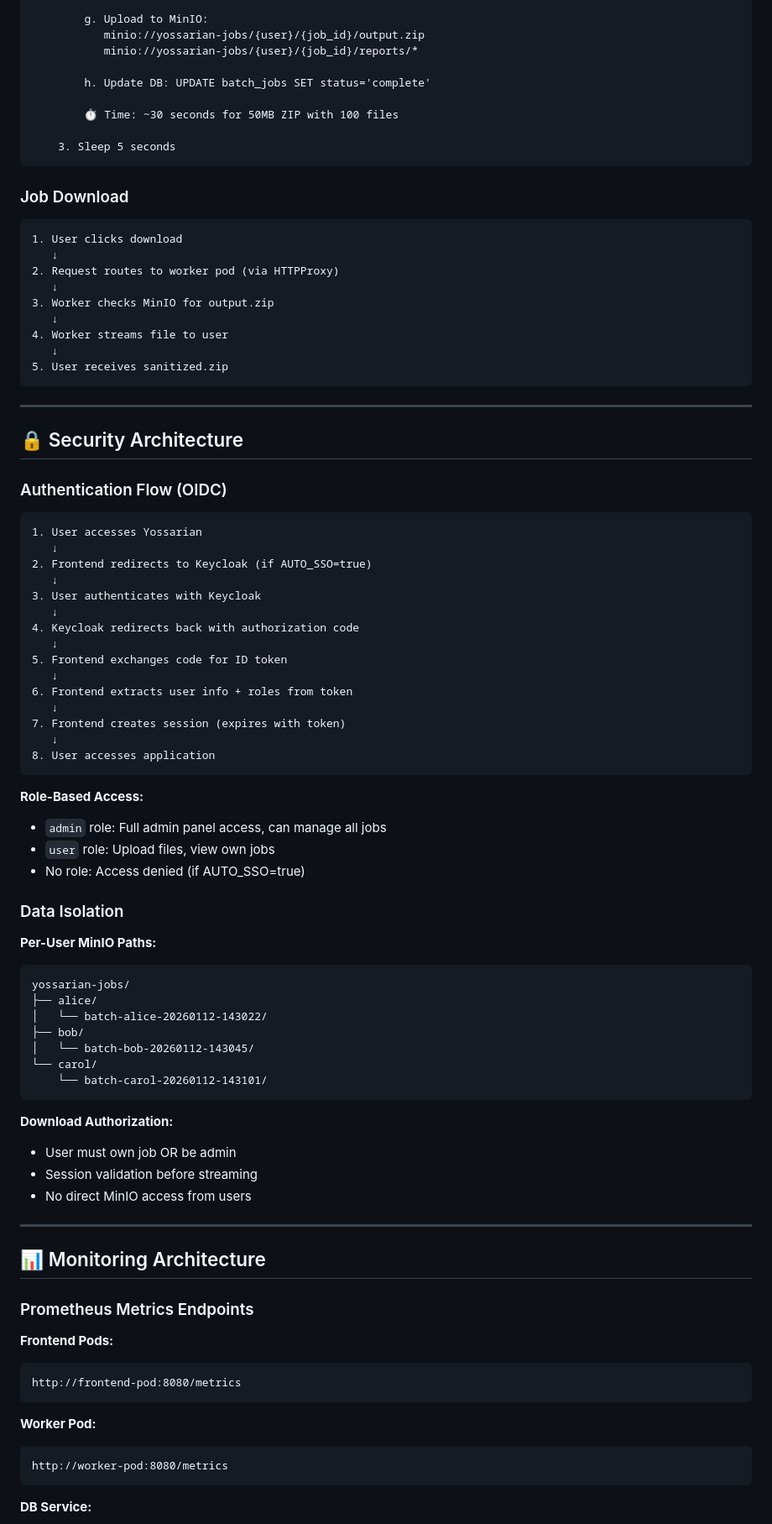
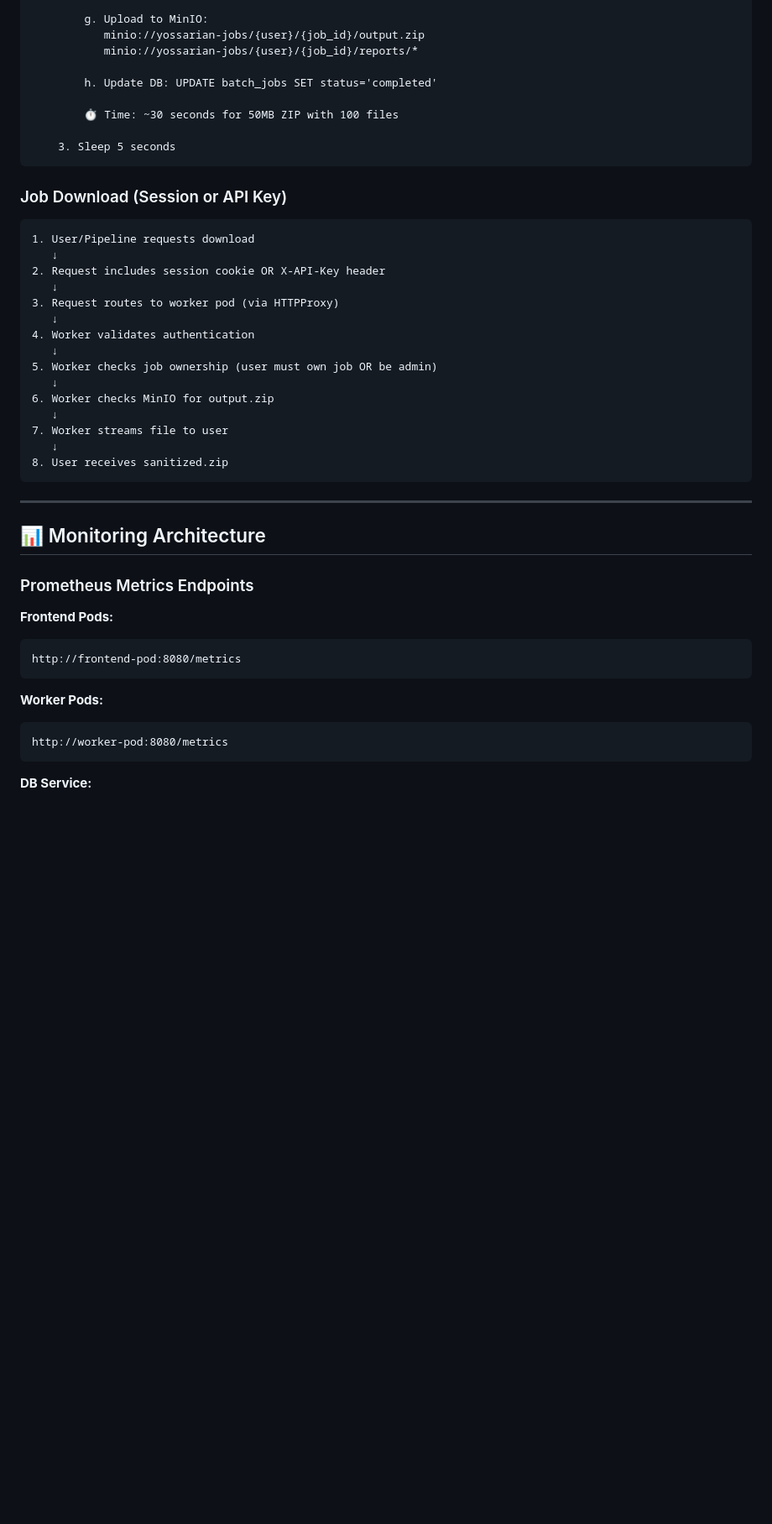
Before and after one commit to kofadam/yossarian-go, a Markdown page: docs/ARCHITECTURE.md, the part around one of its changes. Shown at 84% size. Rendered like a GitHub page; blank space fills up the shorter version.

````diff
--- a/docs/ARCHITECTURE.md
+++ b/docs/ARCHITECTURE.md
@@ -230,73 +363,32 @@ while true:
            minio://yossarian-jobs/{user}/{job_id}/output.zip
            minio://yossarian-jobs/{user}/{job_id}/reports/*
 
-        h. Update DB: UPDATE batch_jobs SET status='complete'
+        h. Update DB: UPDATE batch_jobs SET status='completed'
 
         ⏱️ Time: ~30 seconds for 50MB ZIP with 100 files
 
     3. Sleep 5 seconds
 ```
 
-### Job Download
+### Job Download (Session or API Key)
 
 ```
-1. User clicks download
+1. User/Pipeline requests download
    ↓
-2. Request routes to worker pod (via HTTPProxy)
+2. Request includes session cookie OR X-API-Key header
    ↓
-3. Worker checks MinIO for output.zip
+3. Request routes to worker pod (via HTTPProxy)
    ↓
-4. Worker streams file to user
+4. Worker validates authentication
    ↓
-5. User receives sanitized.zip
+5. Worker checks job ownership (user must own job OR be admin)
+   ↓
+6. Worker checks MinIO for output.zip
+   ↓
+7. Worker streams file to user
+   ↓
+8. User receives sanitized.zip
 ```
-
----
-
-## 🔒 Security Architecture
-
-### Authentication Flow (OIDC)
-
-```
-1. User accesses Yossarian
-   ↓
-2. Frontend redirects to Keycloak (if AUTO_SSO=true)
-   ↓
-3. User authenticates with Keycloak
-   ↓
-4. Keycloak redirects back with authorization code
-   ↓
-5. Frontend exchanges code for ID token
-   ↓
-6. Frontend extracts user info + roles from token
-   ↓
-7. Frontend creates session (expires with token)
-   ↓
-8. User accesses application
-```
-
-**Role-Based Access:**
-- `admin` role: Full admin panel access, can manage all jobs
-- `user` role: Upload files, view own jobs
-- No role: Access denied (if AUTO_SSO=true)
-
-### Data Isolation
-
-**Per-User MinIO Paths:**
-```
-yossarian-jobs/
-├── alice/
-│   └── batch-alice-20260112-143022/
-├── bob/
-│   └── batch-bob-20260112-143045/
-└── carol/
-    └── batch-carol-20260112-143101/
-```
-
-**Download Authorization:**
-- User must own job OR be admin
-- Session validation before streaming
-- No direct MinIO access from users
 
 ---
 
@@ -309,7 +401,7 @@ yossarian-jobs/
 http://frontend-pod:8080/metrics
 ```
 
-**Worker Pod:**
+**Worker Pods:**
 ```
 http://worker-pod:8080/metrics
 ```
````
Also changed, not shown: other parts of docs/ARCHITECTURE.md (+230 -44 lines).
